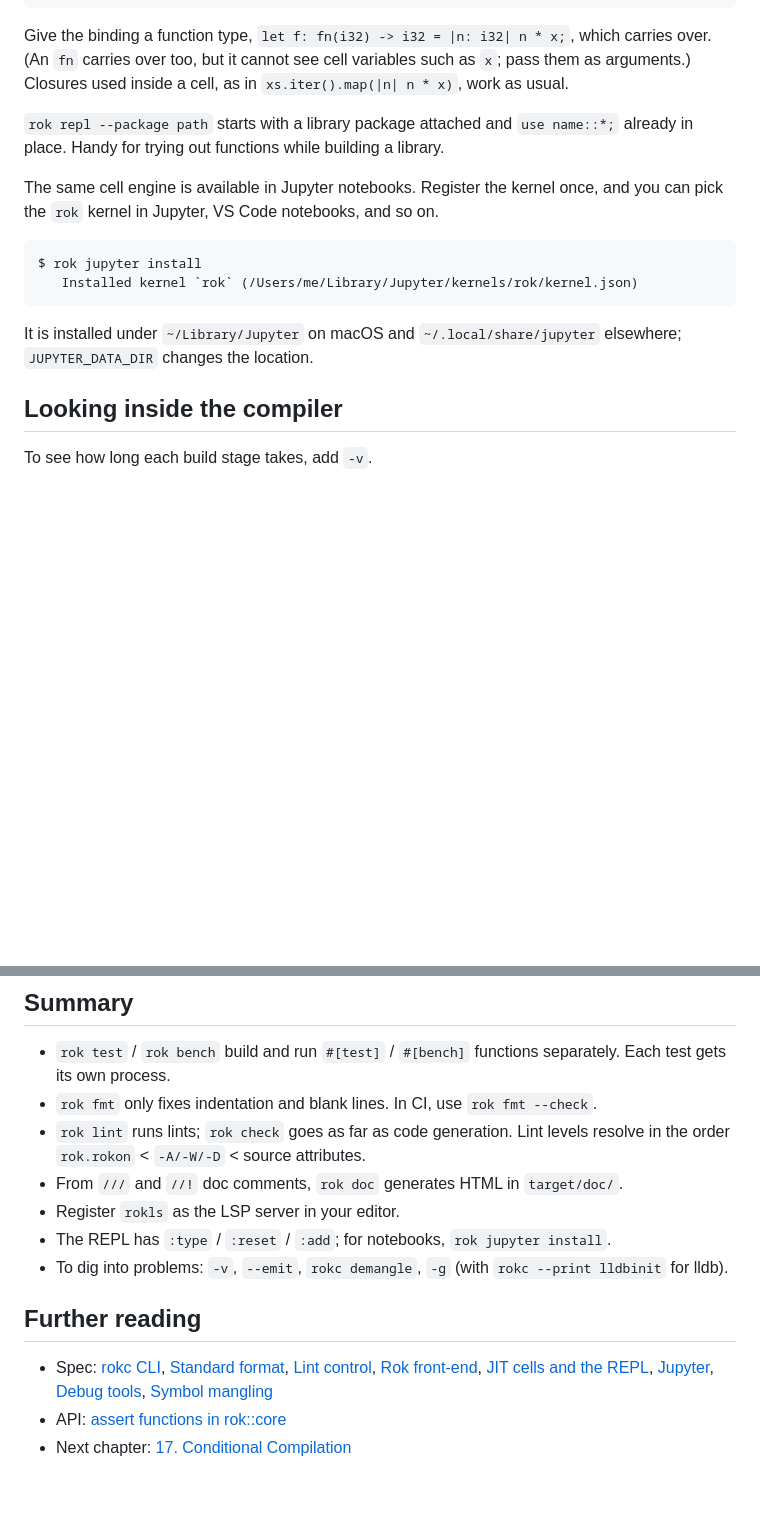
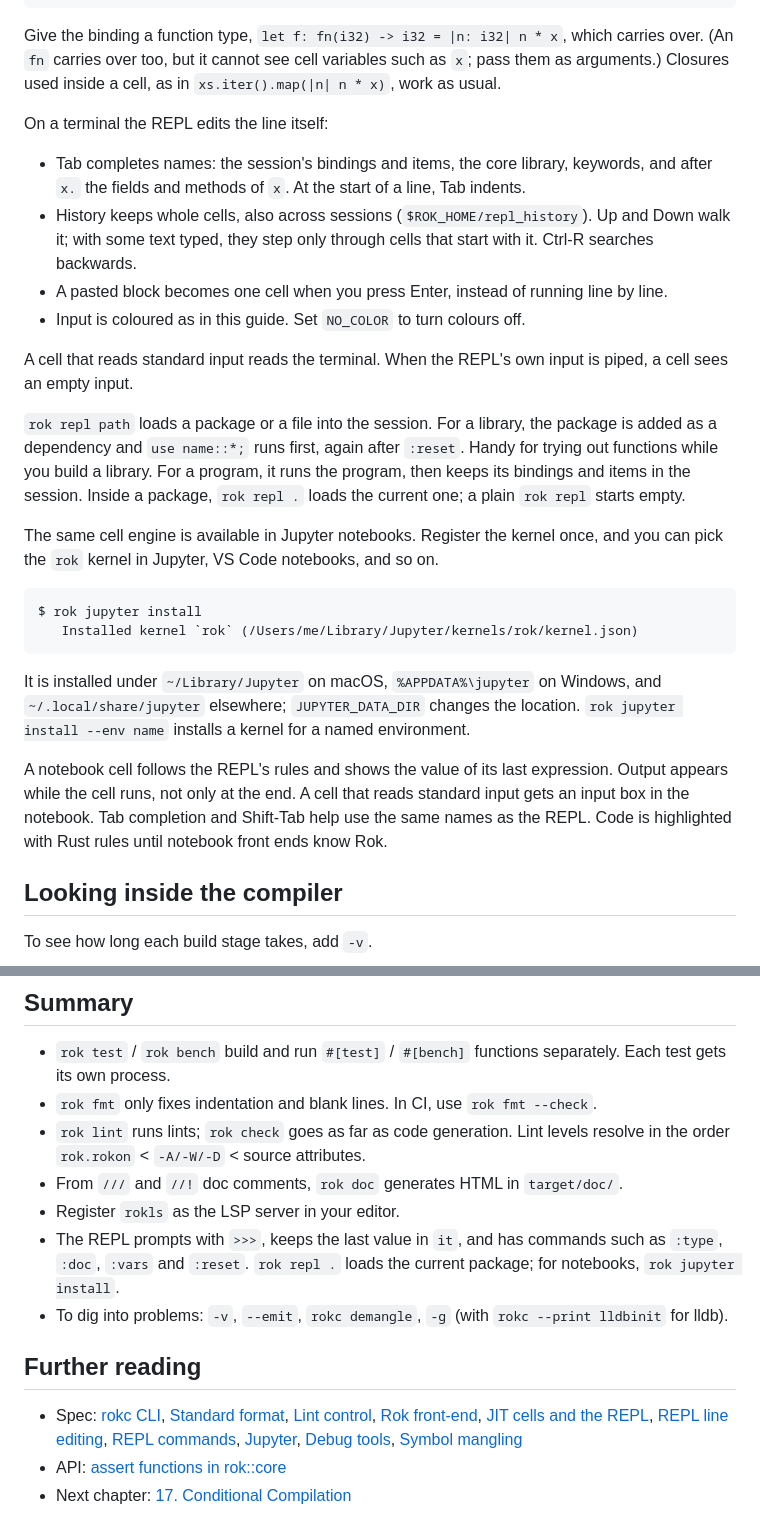
Before and after one commit to rok-lang/rok-lang.org, a Markdown page: docs/learn/16-tools.md, 2 parts joined by grey strips. GitHub-like rendering; blank space fills up the shorter version.

````diff
--- a/docs/learn/16-tools.md
+++ b/docs/learn/16-tools.md
@@ -265,9 +297,18 @@ A closure that captures variables can't be kept in a cell's top-level `let`, bec
 error: `f: closure(i32) -> i32` cannot be kept for later cells (its type has no name)
 ```
 
-Give the binding a function type, `let f: fn(i32) -> i32 = |n: i32| n * x;`, which carries over. (An `fn` carries over too, but it cannot see cell variables such as `x`; pass them as arguments.) Closures used inside a cell, as in `xs.iter().map(|n| n * x)`, work as usual.
+Give the binding a function type, `let f: fn(i32) -> i32 = |n: i32| n * x`, which carries over. (An `fn` carries over too, but it cannot see cell variables such as `x`; pass them as arguments.) Closures used inside a cell, as in `xs.iter().map(|n| n * x)`, work as usual.
 
-`rok repl --package path` starts with a library package attached and `use name::*;` already in place. Handy for trying out functions while building a library.
+On a terminal the REPL edits the line itself:
+
+- Tab completes names: the session's bindings and items, the core library, keywords, and after `x.` the fields and methods of `x`. At the start of a line, Tab indents.
+- History keeps whole cells, also across sessions (`$ROK_HOME/repl_history`). Up and Down walk it; with some text typed, they step only through cells that start with it. Ctrl-R searches backwards.
+- A pasted block becomes one cell when you press Enter, instead of running line by line.
+- Input is coloured as in this guide. Set `NO_COLOR` to turn colours off.
+
+A cell that reads standard input reads the terminal. When the REPL's own input is piped, a cell sees an empty input.
+
+`rok repl path` loads a package or a file into the session. For a library, the package is added as a dependency and `use name::*;` runs first, again after `:reset`. Handy for trying out functions while you build a library. For a program, it runs the program, then keeps its bindings and items in the session. Inside a package, `rok repl .` loads the current one; a plain `rok repl` starts empty.
 
 The same cell engine is available in Jupyter notebooks. Register the kernel once, and you can pick the `rok` kernel in Jupyter, VS Code notebooks, and so on.
 
@@ -276,7 +317,9 @@ $ rok jupyter install
    Installed kernel `rok` (/Users/me/Library/Jupyter/kernels/rok/kernel.json)
 ```
 
-It is installed under `~/Library/Jupyter` on macOS and `~/.local/share/jupyter` elsewhere; `JUPYTER_DATA_DIR` changes the location.
+It is installed under `~/Library/Jupyter` on macOS, `%APPDATA%\jupyter` on Windows, and `~/.local/share/jupyter` elsewhere; `JUPYTER_DATA_DIR` changes the location. `rok jupyter install --env name` installs a kernel for a named environment.
+
+A notebook cell follows the REPL's rules and shows the value of its last expression. Output appears while the cell runs, not only at the end. A cell that reads standard input gets an input box in the notebook. Tab completion and Shift-Tab help use the same names as the REPL. Code is highlighted with Rust rules until notebook front ends know Rok.
 
 ## Looking inside the compiler
 
@@ -327,11 +370,11 @@ $ rokc --print lldbinit >> ~/.lldbinit      # or load them every time
 - `rok lint` runs lints; `rok check` goes as far as code generation. Lint levels resolve in the order `rok.rokon` < `-A/-W/-D` < source attributes.
 - From `///` and `//!` doc comments, `rok doc` generates HTML in `target/doc/`.
 - Register `rokls` as the LSP server in your editor.
-- The REPL has `:type` / `:reset` / `:add`; for notebooks, `rok jupyter install`.
+- The REPL prompts with `>>>`, keeps the last value in `it`, and has commands such as `:type`, `:doc`, `:vars` and `:reset`. `rok repl .` loads the current package; for notebooks, `rok jupyter install`.
 - To dig into problems: `-v`, `--emit`, `rokc demangle`, `-g` (with `rokc --print lldbinit` for lldb).
 
 ## Further reading
 
-- Spec: [rokc CLI](../spec/refs-lang/009-tools/901-rokc-cli.html), [Standard format](../spec/refs-lang/009-tools/901-rokc-cli.html#9111-standard-format-rokc-fmt), [Lint control](../spec/refs-lang/006-meta-system/602-built-in-attributes.html#629-allow--deny--warn-lint-control), [Rok front-end](../spec/refs-lang/009-tools/910-rok-frontend.html), [JIT cells and the REPL](../spec/refs-lang/009-tools/907-jit-cells.html), [Jupyter](../spec/refs-lang/009-tools/908-jupyter-integration.html), [Debug tools](../spec/refs-lang/009-tools/909-debug-tools.html), [Symbol mangling](../spec/refs-lang/009-tools/905-symbol-mangling.html)
+- Spec: [rokc CLI](../spec/refs-lang/009-tools/901-rokc-cli.html), [Standard format](../spec/refs-lang/009-tools/901-rokc-cli.html#9111-standard-format-rokc-fmt), [Lint control](../spec/refs-lang/006-meta-system/602-built-in-attributes.html#629-allow--deny--warn-lint-control), [Rok front-end](../spec/refs-lang/009-tools/910-rok-frontend.html), [JIT cells and the REPL](../spec/refs-lang/009-tools/907-jit-cells.html), [REPL line editing](../spec/refs-lang/009-tools/907-jit-cells.html#line-editing), [REPL commands](../spec/refs-lang/009-tools/909-debug-tools.html#999-repl--jupyter-debugging), [Jupyter](../spec/refs-lang/009-tools/908-jupyter-integration.html), [Debug tools](../spec/refs-lang/009-tools/909-debug-tools.html), [Symbol mangling](../spec/refs-lang/009-tools/905-symbol-mangling.html)
 - API: [assert functions in rok::core](../std/core/panic.html)
 - Next chapter: [17. Conditional Compilation](17-conditional-compilation.html)
````
Also changed, not shown: other parts of docs/learn/16-tools.md (+45 -13 lines), docs/learn/01-getting-started.md (+24 -15 lines), docs/learn/03-functions.md (+2 -0 lines).
